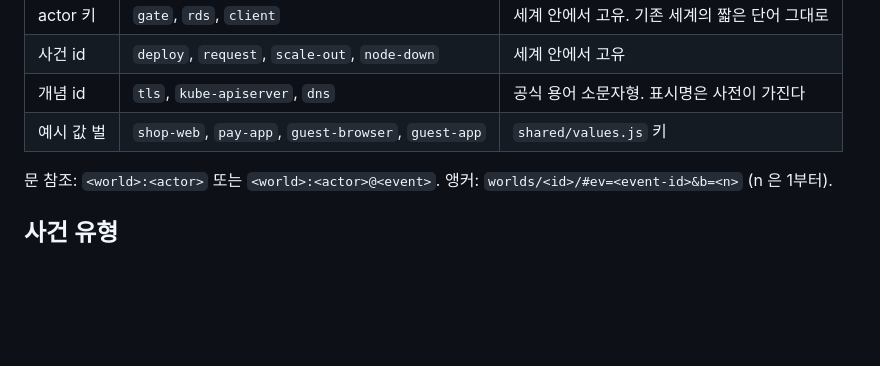
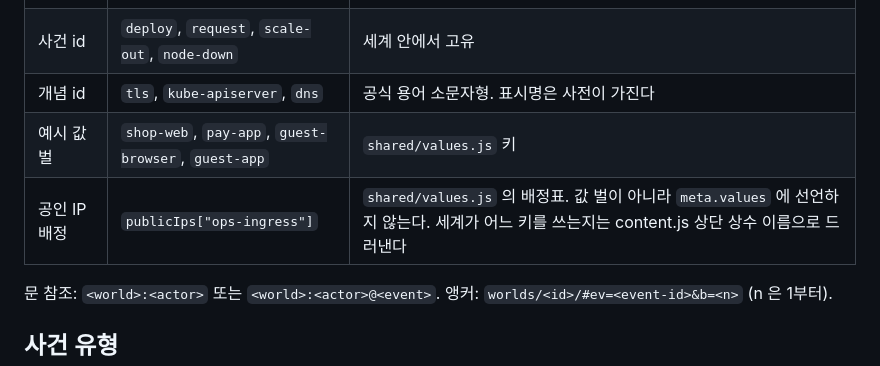
Before and after one commit to zaehorang/horang-universe, a Markdown page: docs/conventions.md, the part around the change. Rendered like a GitHub page; blank space fills up the shorter version.

Commit message:
규칙: 공인 IP 배정표는 값 벌이 아니다 (k8s-harbor 리뷰 K6)
Co-Authored-By: Claude Fable 5.1 <noreply@anthropic.com>

```diff
--- a/docs/conventions.md
+++ b/docs/conventions.md
@@ -12,6 +12,7 @@
 | 사건 id | `deploy`, `request`, `scale-out`, `node-down` | 세계 안에서 고유 |
 | 개념 id | `tls`, `kube-apiserver`, `dns` | 공식 용어 소문자형. 표시명은 사전이 가진다 |
 | 예시 값 벌 | `shop-web`, `pay-app`, `guest-browser`, `guest-app` | `shared/values.js` 키 |
+| 공인 IP 배정 | `publicIps["ops-ingress"]` | `shared/values.js` 의 배정표. 값 벌이 아니라 `meta.values` 에 선언하지 않는다. 세계가 어느 키를 쓰는지는 content.js 상단 상수 이름으로 드러낸다 |
 
 문 참조: `<world>:<actor>` 또는 `<world>:<actor>@<event>`.
 앵커: `worlds/<id>/#ev=<event-id>&b=<n>` (n 은 1부터).
```
